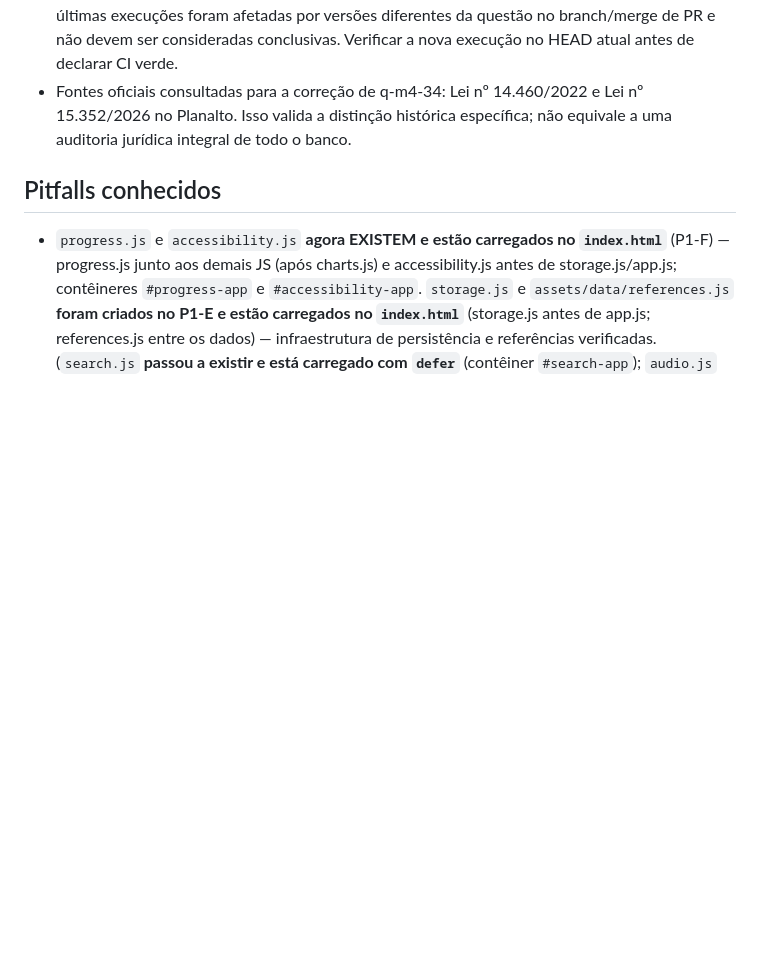
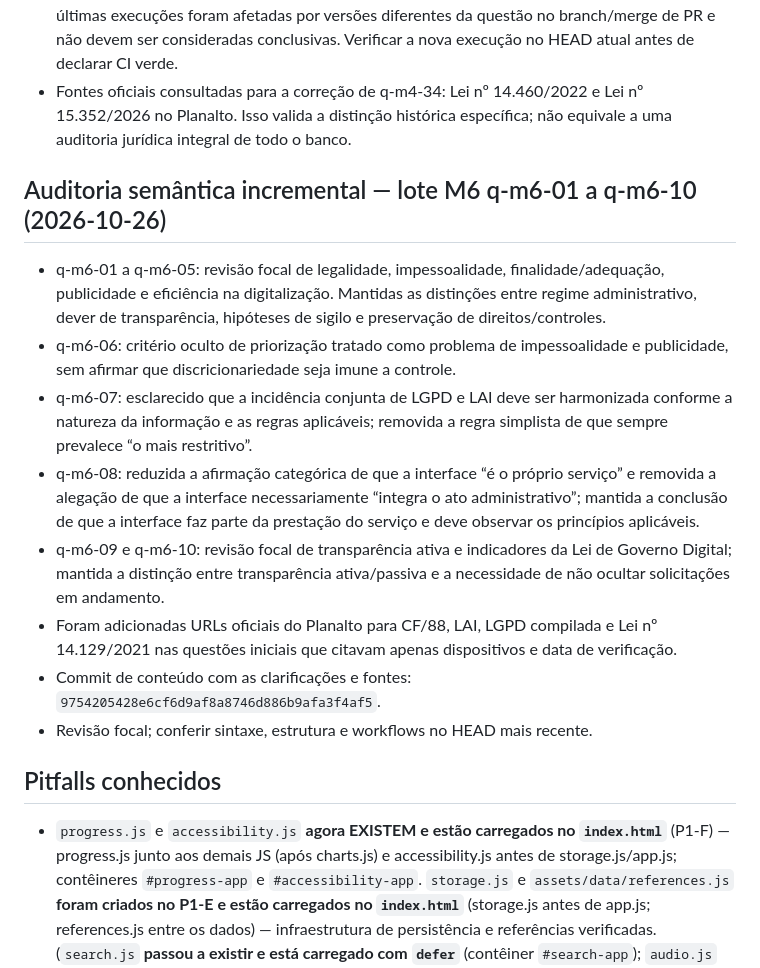
Before and after one commit to Fatal1tyBarucco/FCN, a Markdown page: AGENTS.md, the part around the change. Rendered like a GitHub page; blank space fills up the shorter version.

Commit message:
docs: registrar auditoria semântica M6 questões 01–10

```diff
--- a/AGENTS.md
+++ b/AGENTS.md
@@ -627,6 +627,17 @@ Fonte de estado: branch `feat/fase-1-orquestracao-20261025`, PR [#17](https://gi
 - O verificador estrutural para q-m4-44 foi ajustado para não depender de frases literais frágeis; as últimas execuções foram afetadas por versões diferentes da questão no branch/merge de PR e não devem ser consideradas conclusivas. Verificar a nova execução no HEAD atual antes de declarar CI verde.
 - Fontes oficiais consultadas para a correção de q-m4-34: Lei nº 14.460/2022 e Lei nº 15.352/2026 no Planalto. Isso valida a distinção histórica específica; não equivale a uma auditoria jurídica integral de todo o banco.
 
+## Auditoria semântica incremental — lote M6 q-m6-01 a q-m6-10 (2026-10-26)
+
+- q-m6-01 a q-m6-05: revisão focal de legalidade, impessoalidade, finalidade/adequação, publicidade e eficiência na digitalização. Mantidas as distinções entre regime administrativo, dever de transparência, hipóteses de sigilo e preservação de direitos/controles.
+- q-m6-06: critério oculto de priorização tratado como problema de impessoalidade e publicidade, sem afirmar que discricionariedade seja imune a controle.
+- q-m6-07: esclarecido que a incidência conjunta de LGPD e LAI deve ser harmonizada conforme a natureza da informação e as regras aplicáveis; removida a regra simplista de que sempre prevalece “o mais restritivo”.
+- q-m6-08: reduzida a afirmação categórica de que a interface “é o próprio serviço” e removida a alegação de que a interface necessariamente “integra o ato administrativo”; mantida a conclusão de que a interface faz parte da prestação do serviço e deve observar os princípios aplicáveis.
+- q-m6-09 e q-m6-10: revisão focal de transparência ativa e indicadores da Lei de Governo Digital; mantida a distinção entre transparência ativa/passiva e a necessidade de não ocultar solicitações em andamento.
+- Foram adicionadas URLs oficiais do Planalto para CF/88, LAI, LGPD compilada e Lei nº 14.129/2021 nas questões iniciais que citavam apenas dispositivos e data de verificação.
+- Commit de conteúdo com as clarificações e fontes: `9754205428e6cf6d9af8a8746d886b9afa3f4af5`.
+- Revisão focal; conferir sintaxe, estrutura e workflows no HEAD mais recente.
+
 ## Pitfalls conhecidos
 
 - `progress.js` e `accessibility.js` **agora EXISTEM e estão carregados no `index.html`** (P1-F) — progress.js junto aos demais JS (após charts.js) e accessibility.js antes de storage.js/app.js; contêineres `#progress-app` e `#accessibility-app`. `storage.js` e `assets/data/references.js` **foram criados no P1-E e estão carregados no `index.html`** (storage.js antes de app.js; references.js entre os dados) — infraestrutura de persistência e referências verificadas. (`search.js` **passou a existir e está carregado com `defer`** (contêiner `#search-app`); `audio.js` idem (`#audio-app`); `manifest.webmanifest` e `service-worker.js` **existem** e o `<link rel="manifest">` está no `<head>` com registro condicional de SW — PWA condicional, não testado em navegador real. `charts.js` **passou a existir e está carregado**: laboratório dos 5 gráficos obrigatórios em SVG próprio, contêiner `#charts-app`. `flashcards.js` **existe e está carregado**: UI de flashcards + repetição espaçada SM-2 simplificado. `quiz-engine.js` **existe e está carregado**: motor de simulados da Seção 10.2.)
```
